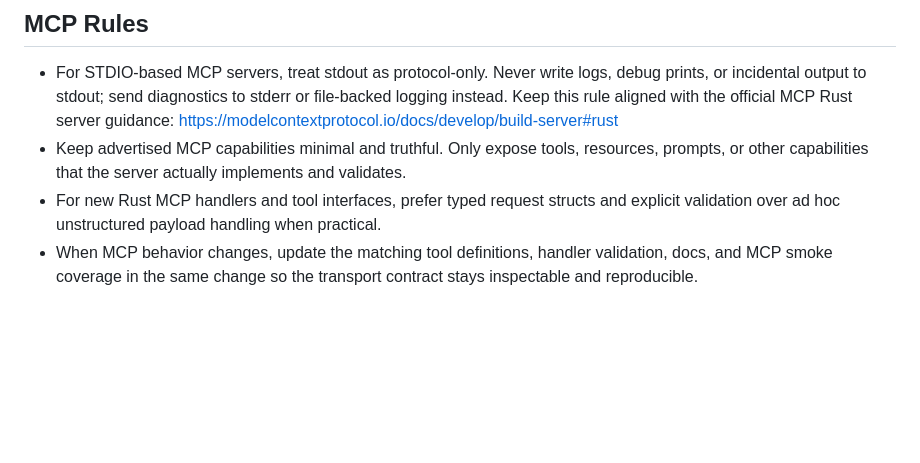
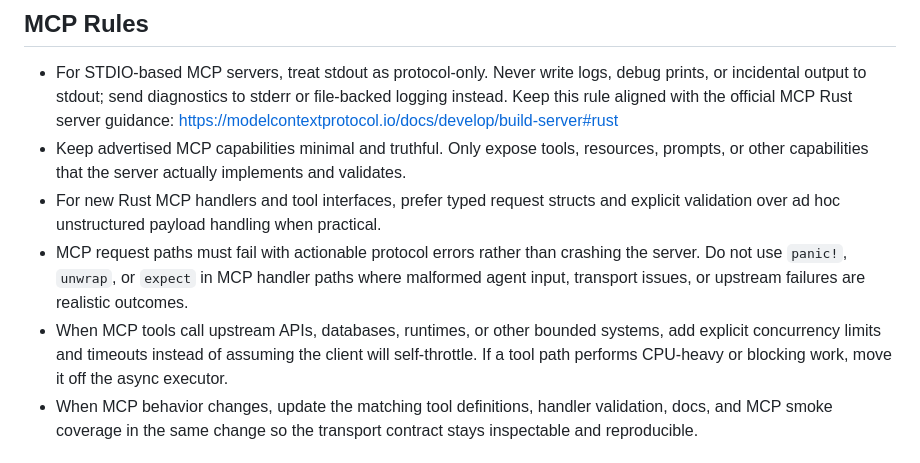
Before and after one commit to taras-kolodchyn/catalyst-continuum, a Markdown page: AGENTS.md, the part around the change. Rendered like a GitHub page; blank space fills up the shorter version.

Commit message:
Strengthen MCP agent rules

```diff
--- a/AGENTS.md
+++ b/AGENTS.md
@@ -73,6 +73,8 @@ When the change touches agent integrations or MCP behavior, also review:
 - For STDIO-based MCP servers, treat stdout as protocol-only. Never write logs, debug prints, or incidental output to stdout; send diagnostics to stderr or file-backed logging instead. Keep this rule aligned with the official MCP Rust server guidance: <https://modelcontextprotocol.io/docs/develop/build-server#rust>
 - Keep advertised MCP capabilities minimal and truthful. Only expose tools, resources, prompts, or other capabilities that the server actually implements and validates.
 - For new Rust MCP handlers and tool interfaces, prefer typed request structs and explicit validation over ad hoc unstructured payload handling when practical.
+- MCP request paths must fail with actionable protocol errors rather than crashing the server. Do not use `panic!`, `unwrap`, or `expect` in MCP handler paths where malformed agent input, transport issues, or upstream failures are realistic outcomes.
+- When MCP tools call upstream APIs, databases, runtimes, or other bounded systems, add explicit concurrency limits and timeouts instead of assuming the client will self-throttle. If a tool path performs CPU-heavy or blocking work, move it off the async executor.
 - When MCP behavior changes, update the matching tool definitions, handler validation, docs, and MCP smoke coverage in the same change so the transport contract stays inspectable and reproducible.
 
 ## Validation Rules
```
